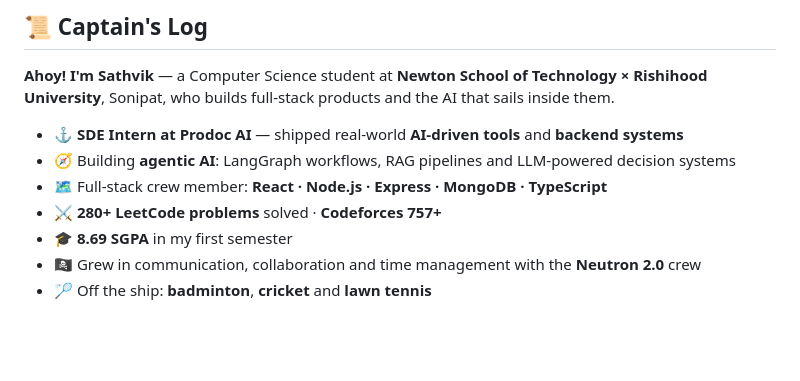
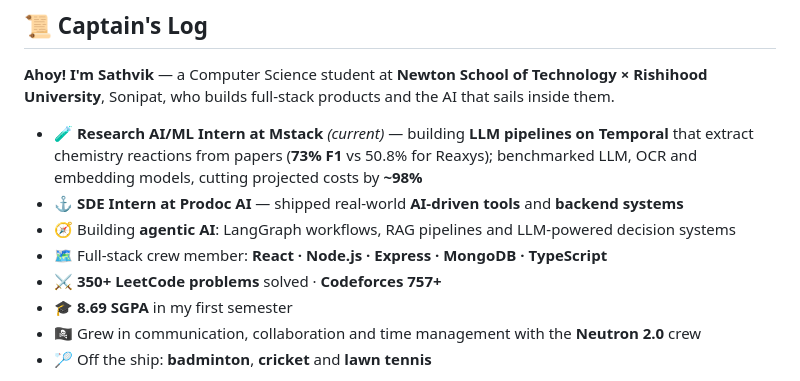
Before and after one commit to sathvik89/sathvik89, a Markdown page: README.md, the part around the change. Rendered like a GitHub page; blank space fills up the shorter version.

Commit message:
Add Mstack internship to Captain's Log

```diff
--- a/README.md
+++ b/README.md
@@ -25,10 +25,11 @@
 
 **Ahoy! I'm Sathvik** — a Computer Science student at **Newton School of Technology × Rishihood University**, Sonipat, who builds full-stack products and the AI that sails inside them.
 
+- 🧪 **Research AI/ML Intern at Mstack** *(current)* — building **LLM pipelines on Temporal** that extract chemistry reactions from papers (**73% F1** vs 50.8% for Reaxys); benchmarked LLM, OCR and embedding models, cutting projected costs by **~98%**
 - ⚓ **SDE Intern at Prodoc AI** — shipped real-world **AI-driven tools** and **backend systems**
 - 🧭 Building **agentic AI**: LangGraph workflows, RAG pipelines and LLM-powered decision systems
 - 🗺️ Full-stack crew member: **React · Node.js · Express · MongoDB · TypeScript**
-- ⚔️ **280+ LeetCode problems** solved · **Codeforces 757+**
+- ⚔️ **350+ LeetCode problems** solved · **Codeforces 757+**
 - 🎓 **8.69 SGPA** in my first semester
 - 🏴‍☠️ Grew in communication, collaboration and time management with the **Neutron 2.0** crew
 - 🏸 Off the ship: **badminton**, **cricket** and **lawn tennis**
```
